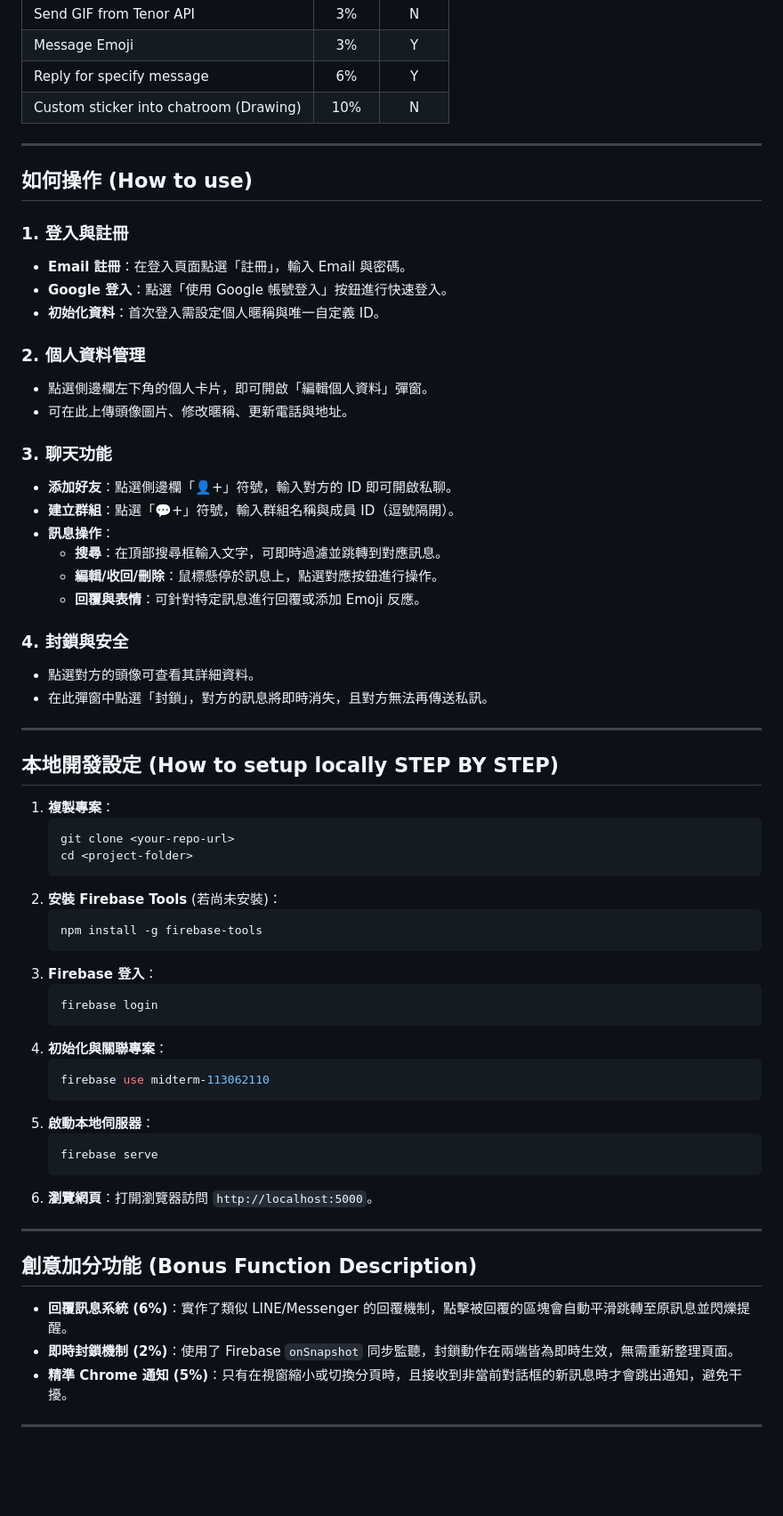
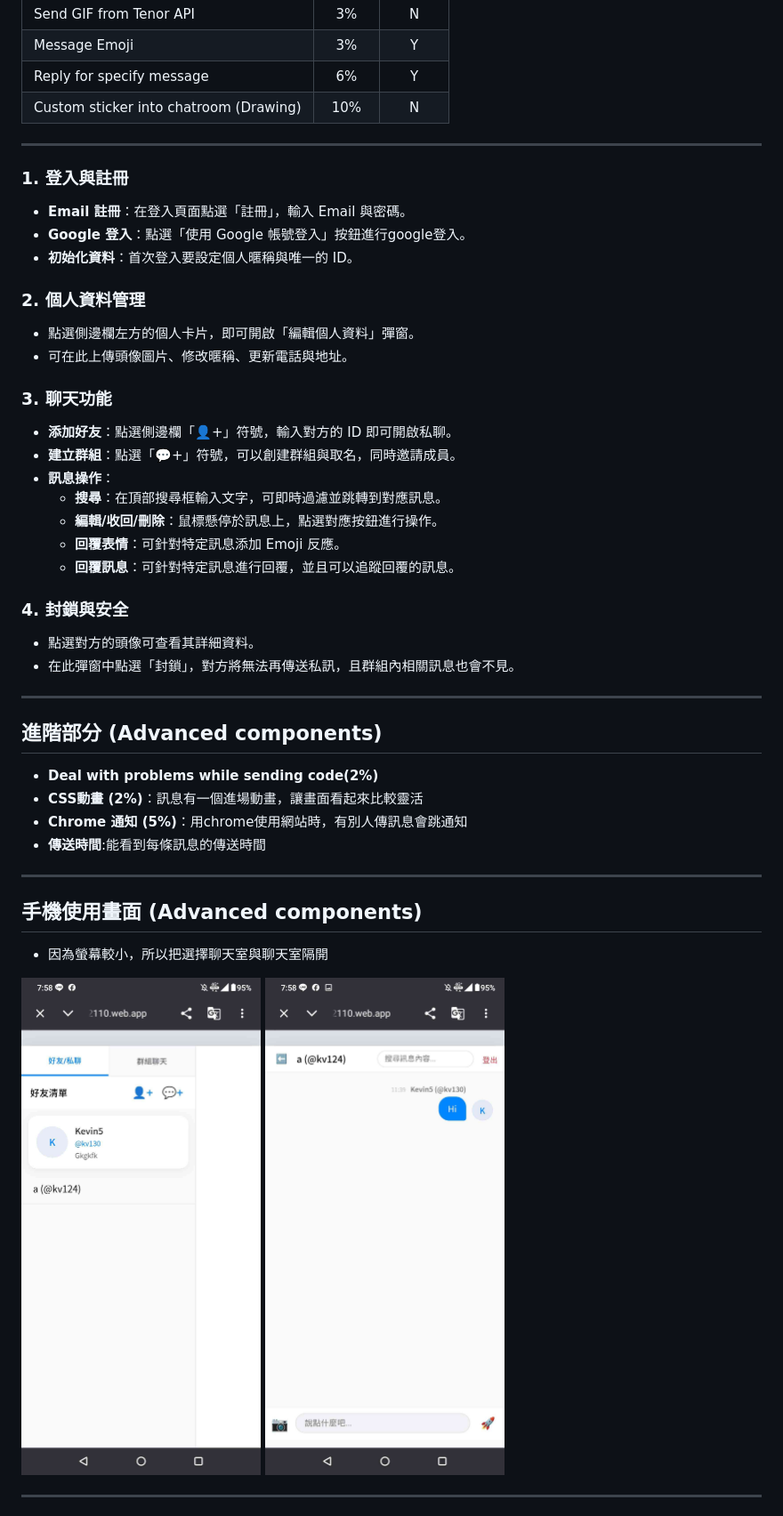
Before and after one commit to kevnichang111110/midterm-113062110, a Markdown page: README.md, the part around the change printed below. Shown: that part at 89% size. GitHub-like rendering; pictures changed too: Screenshot_20260505-195829352.jpg (added), Screenshot_20260505-195834789.jpg (added); blank space fills up the shorter version.

Commit message:
readme and photo

````diff
--- a/README.md
+++ b/README.md
@@ -39,62 +39,42 @@
 
 ---
 
-## 如何操作 (How to use)
-
 ### 1. 登入與註冊
 *   **Email 註冊**：在登入頁面點選「註冊」，輸入 Email 與密碼。
-*   **Google 登入**：點選「使用 Google 帳號登入」按鈕進行快速登入。
-*   **初始化資料**：首次登入需設定個人暱稱與唯一自定義 ID。
+*   **Google 登入**：點選「使用 Google 帳號登入」按鈕進行google登入。
+*   **初始化資料**：首次登入要設定個人暱稱與唯一的 ID。
 
 ### 2. 個人資料管理
-*   點選側邊欄左下角的個人卡片，即可開啟「編輯個人資料」彈窗。
+*   點選側邊欄左方的個人卡片，即可開啟「編輯個人資料」彈窗。
 *   可在此上傳頭像圖片、修改暱稱、更新電話與地址。
 
 ### 3. 聊天功能
 *   **添加好友**：點選側邊欄「👤+」符號，輸入對方的 ID 即可開啟私聊。
-*   **建立群組**：點選「💬+」符號，輸入群組名稱與成員 ID（逗號隔開）。
+*   **建立群組**：點選「💬+」符號，可以創建群組與取名，同時邀請成員。
 *   **訊息操作**：
     *   **搜尋**：在頂部搜尋框輸入文字，可即時過濾並跳轉到對應訊息。
     *   **編輯/收回/刪除**：鼠標懸停於訊息上，點選對應按鈕進行操作。
-    *   **回覆與表情**：可針對特定訊息進行回覆或添加 Emoji 反應。
+    *   **回覆表情**：可針對特定訊息添加 Emoji 反應。
+    *   **回覆訊息**：可針對特定訊息進行回覆，並且可以追蹤回覆的訊息。
 
 ### 4. 封鎖與安全
 *   點選對方的頭像可查看其詳細資料。
-*   在此彈窗中點選「封鎖」，對方的訊息將即時消失，且對方無法再傳送私訊。
+*   在此彈窗中點選「封鎖」，對方將無法再傳送私訊，且群組內相關訊息也會不見。
 
 ---
 
-## 本地開發設定 (How to setup locally STEP BY STEP)
-
-1.  **複製專案**：
-    ```bash
-    git clone <your-repo-url>
-    cd <project-folder>
-    ```
-2.  **安裝 Firebase Tools** (若尚未安裝)：
-    ```bash
-    npm install -g firebase-tools
-    ```
-3.  **Firebase 登入**：
-    ```bash
-    firebase login
-    ```
-4.  **初始化與關聯專案**：
-    ```bash
-    firebase use midterm-113062110
-    ```
-5.  **啟動本地伺服器**：
-    ```bash
-    firebase serve
-    ```
-6.  **瀏覽網頁**：打開瀏覽器訪問 `http://localhost:5000`。
+## 進階部分 (Advanced components)
+*   **Deal with problems while sending code(2%)**
+*   **CSS動畫 (2%)**：訊息有一個進場動畫，讓畫面看起來比較靈活
+*   **Chrome 通知 (5%)**：用chrome使用網站時，有別人傳訊息會跳通知
+*   **傳送時間**:能看到每條訊息的傳送時間
 
 ---
 
-## 創意加分功能 (Bonus Function Description)
-*   **回覆訊息系統 (6%)**：實作了類似 LINE/Messenger 的回覆機制，點擊被回覆的區塊會自動平滑跳轉至原訊息並閃爍提醒。
-*   **即時封鎖機制 (2%)**：使用了 Firebase `onSnapshot` 同步監聽，封鎖動作在兩端皆為即時生效，無需重新整理頁面。
-*   **精準 Chrome 通知 (5%)**：只有在視窗縮小或切換分頁時，且接收到非當前對話框的新訊息時才會跳出通知，避免干擾。
+## 手機使用畫面 (Advanced components)
+*   因為螢幕較小，所以把選擇聊天室與聊天室隔開
+<img src="./Screenshot_20260505-195829352.jpg" width="500px" alt="主畫面">
+<img src="./Screenshot_20260505-195834789.jpg" width="500px" alt="主畫面2">
 
 ---
 
````
Also changed, not shown: other parts of README.md (+7 -3 lines), README_template.md (deleted, +0 -48 lines), screenshot 2026-05-05 200648.png (added), screenshot 2026-05-05 200946.png (added).
